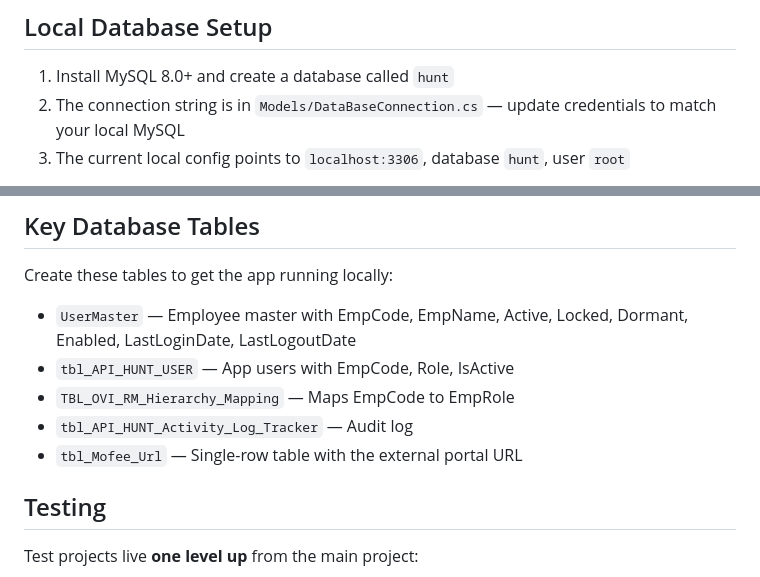
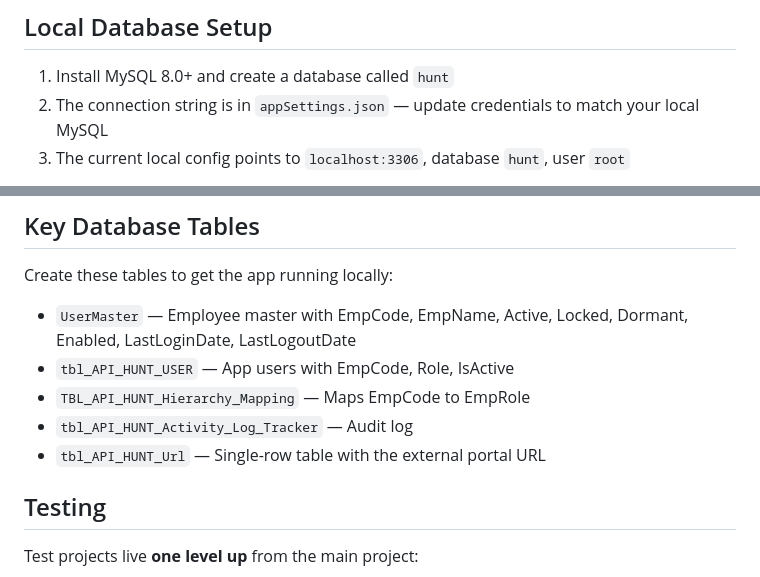
Before and after one commit to dbabhulkar/Hunt, a Markdown page: docs/ONBOARDING.md, 2 parts joined by grey strips. Rendered like a GitHub page.

Commit message:
Revise database setup instructions in ONBOARDING.md
Updated connection string reference and table names in onboarding instructions.

```diff
--- a/docs/ONBOARDING.md
+++ b/docs/ONBOARDING.md
@@ -12,7 +12,7 @@ dotnet watch run          # with hot reload
 ## Local Database Setup
 
 1. Install MySQL 8.0+ and create a database called `hunt`
-2. The connection string is in `Models/DataBaseConnection.cs` — update credentials to match your local MySQL
+2. The connection string is in `appSettings.json` — update credentials to match your local MySQL
 3. The current local config points to `localhost:3306`, database `hunt`, user `root`
 
 **Important**: The production connection string in `Program.cs` passes an encrypted password (`COLD3whn89PtD+SNyCdvwQ==`) to `ConnectionDB.getConString()`. In the current code, `getConString()` ignores these parameters and returns the hardcoded local MySQL string. Production deployment would need the original `getConString()` logic restored.
@@ -50,9 +50,9 @@ Create these tables to get the app running locally:
 
 - `UserMaster` — Employee master with EmpCode, EmpName, Active, Locked, Dormant, Enabled, LastLoginDate, LastLogoutDate
 - `tbl_API_HUNT_USER` — App users with EmpCode, Role, IsActive
-- `TBL_OVI_RM_Hierarchy_Mapping` — Maps EmpCode to EmpRole
+- `TBL_API_HUNT_Hierarchy_Mapping` — Maps EmpCode to EmpRole
 - `tbl_API_HUNT_Activity_Log_Tracker` — Audit log
-- `tbl_Mofee_Url` — Single-row table with the external portal URL
+- `tbl_API_HUNT_Url` — Single-row table with the external portal URL
 
 ## Testing
 
```
